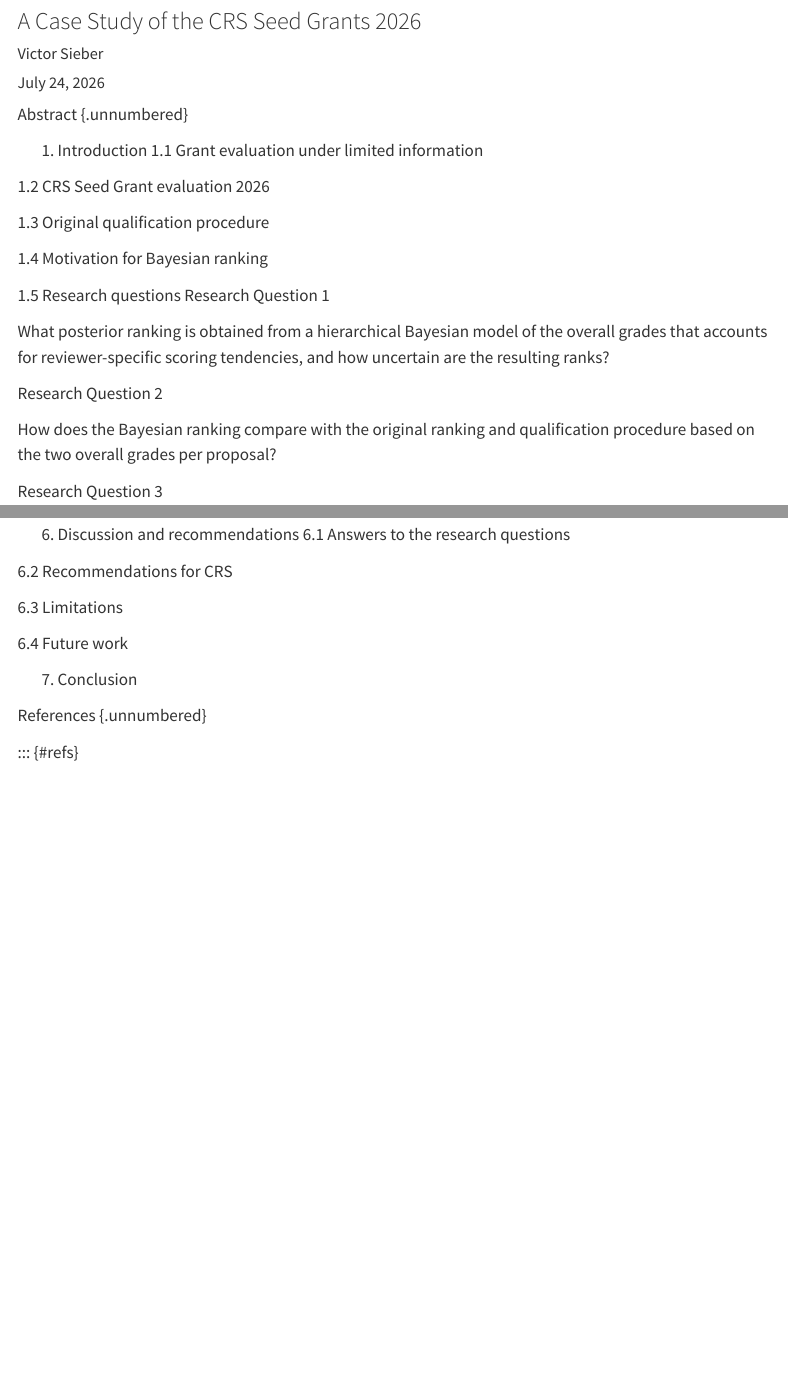
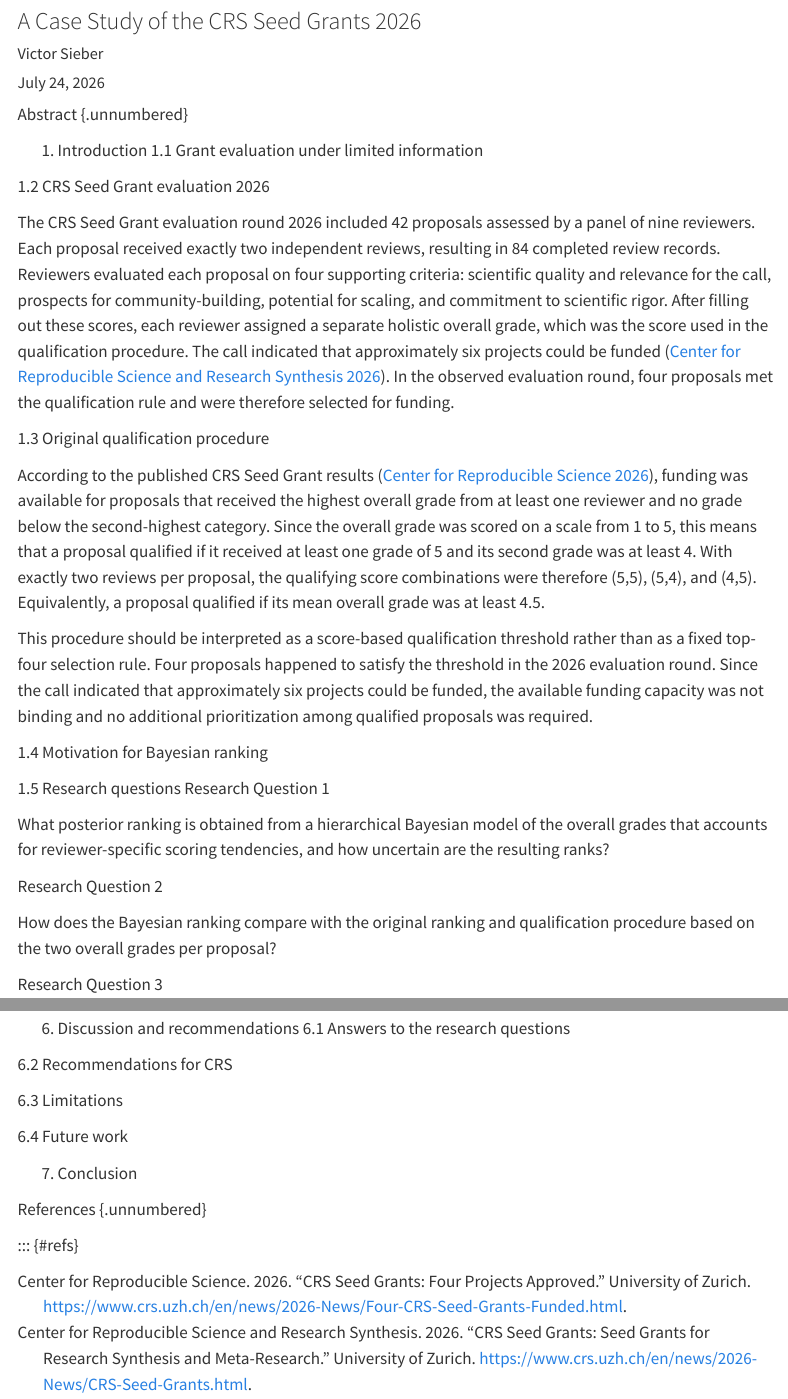
Before and after one commit to victor-sieber/bayesian-peer-review-ranking, a Quarto document (report/technical-report.qmd): the page in a window 1100 px wide, from 120 px down, and a second part further down, joined at a grey line. Rendered offline with R 4.5, knitr and Pandoc in place of Quarto, with nearby package versions; menus at the side of the page are left out.

Commit message:
Wrote Chapters 1.2 & 1.3

```diff
--- a/report/technical-report.qmd
+++ b/report/technical-report.qmd
@@ -3,6 +3,9 @@ title: "Bayesian Modelling of Grant Evaluation and Ranking"
 subtitle: "A Case Study of the CRS Seed Grants 2026"
 author: "Victor Sieber"
 date: last-modified
+
+bibliography: references.bib
+link-citations: true
 
 format:
   html:
@@ -24,11 +27,13 @@ Abstract {.unnumbered}
 
 1.2 CRS Seed Grant evaluation 2026
 
-<!-- TODO: Briefly introduce: - 42 proposals; - 9 reviewers; - 84 completed reviews; - four supporting criteria; - a separate holistic overall grade that determined qualification; - approximately six projects could be funded according to the original call; - four proposals satisfied the qualification rule. Keep this section concise. -->
+The CRS Seed Grant evaluation round 2026 included 42 proposals assessed by a panel of nine reviewers. Each proposal received exactly two independent reviews, resulting in 84 completed review records. Reviewers evaluated each proposal on four supporting criteria: scientific quality and relevance for the call, prospects for community-building, potential for scaling, and commitment to scientific rigor. After filling out these scores, each reviewer assigned a separate holistic overall grade, which was the score used in the qualification procedure. The call indicated that approximately six projects could be funded [@crs2026seedgrantcall]. In the observed evaluation round, four proposals met the qualification rule and were therefore selected for funding.
 
 1.3 Original qualification procedure
 
-<!-- TODO: Based on the CRS Seed Grants results page, the available funding was sufficient for the proposals that received the best overall score at least once and no score below the second-best overall score. Explain that this means: - at least one overall grade of 5; - no overall grade below 4. With exactly two reviews per proposal, show that this is equivalent to: mean overall grade >= 4.5. Clarify: - this was a score-based qualification threshold; - it was not a fixed top-four selection procedure; - four proposals happened to satisfy the rule; - funding capacity was non-binding because approximately six projects could be funded. -->
+According to the published CRS Seed Grant results [@crs2026seedgrants], funding was available for proposals that received the highest overall grade from at least one reviewer and no grade below the second-highest category. Since the overall grade was scored on a scale from 1 to 5, this means that a proposal qualified if it received at least one grade of 5 and its second grade was at least 4. With exactly two reviews per proposal, the qualifying score combinations were therefore (5,5), (5,4), and (4,5). Equivalently, a proposal qualified if its mean overall grade was at least 4.5.
+
+This procedure should be interpreted as a score-based qualification threshold rather than as a fixed top-four selection rule. Four proposals happened to satisfy the threshold in the 2026 evaluation round. Since the call indicated that approximately six projects could be funded, the available funding capacity was not binding and no additional prioritization among qualified proposals was required.
 
 1.4 Motivation for Bayesian ranking
 
```
